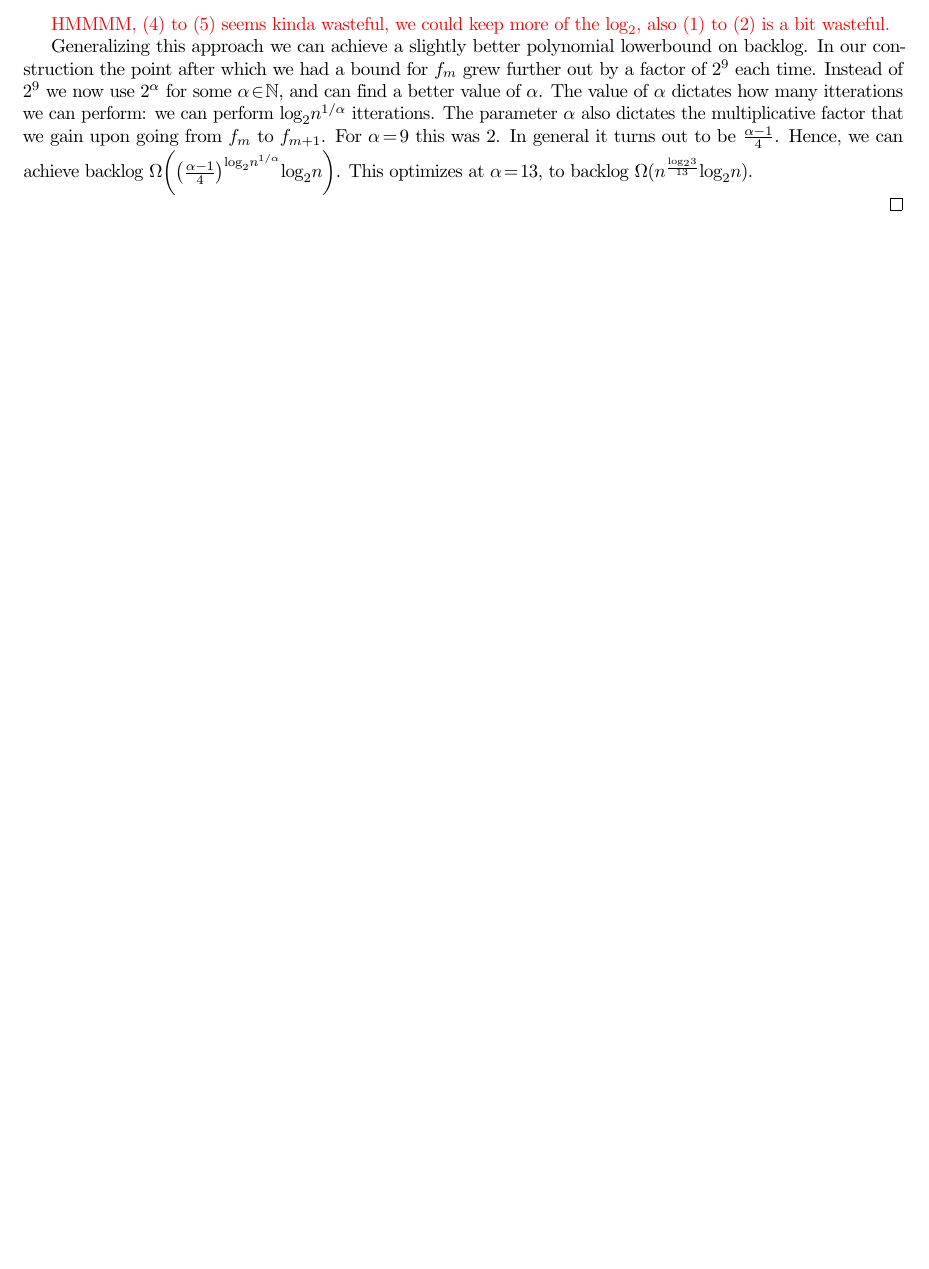
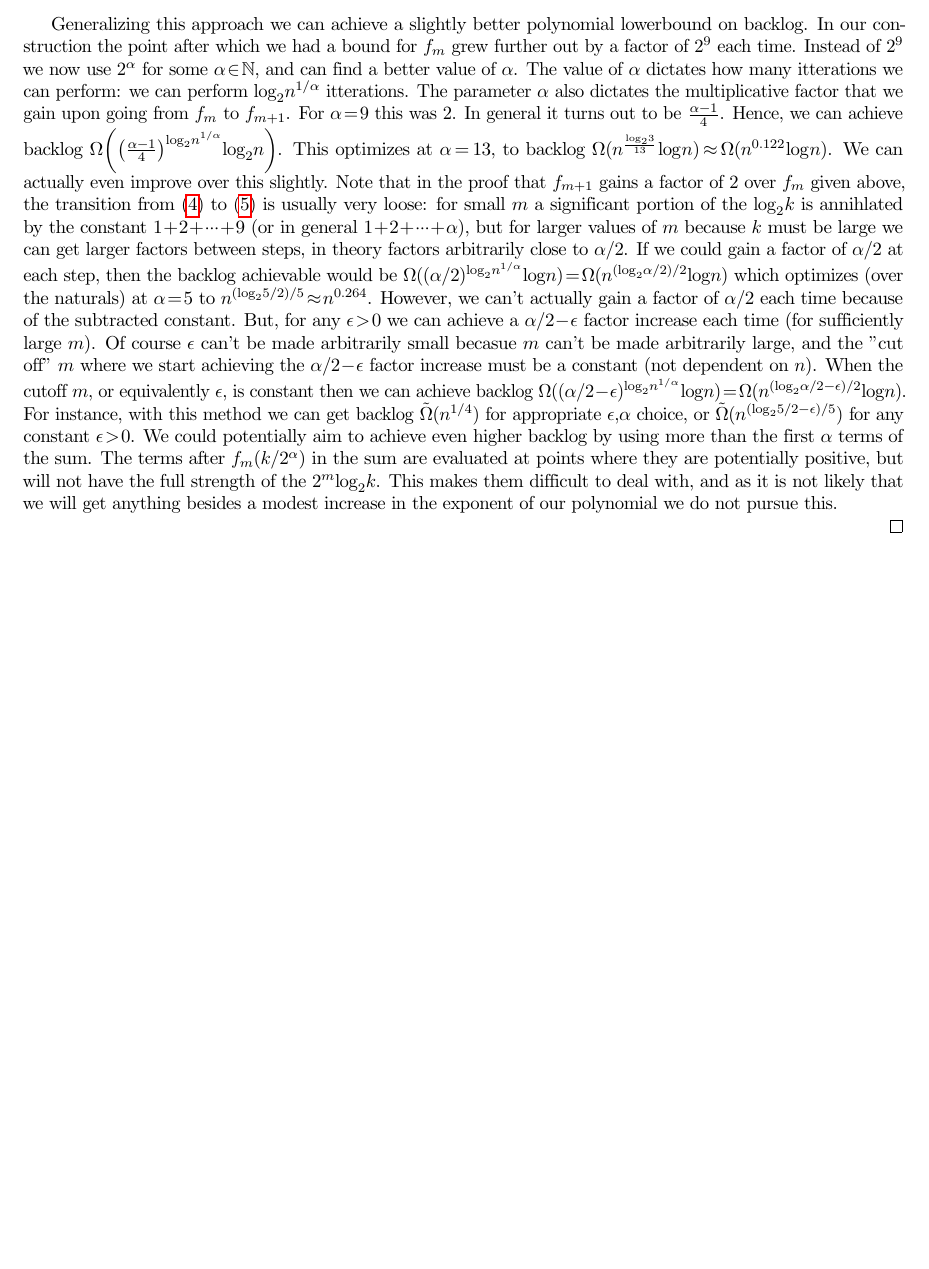
Before and after one commit to awestover/cupgame, a LaTeX document (results/variableProcessor/variableProcessor.tex): part of page 3 of 3, cut at the place of the change, the shorter picture padded with empty space. Compiled offline with pdfLaTeX.

Commit message:
nasty polynomial power increasing

```diff
--- a/results/variableProcessor/deltaP.tex
+++ b/results/variableProcessor/variableProcessor.tex
@@ -191,5 +190,3 @@ We get the following as a corollary of the Amplication Lemma:
-  {\color{red} HMMMM, (4) to (5) seems kinda wasteful, we could keep more of
-  the $\log_2$, also (1) to (2) is a bit wasteful.}
 
   Generalizing this approach we can achieve a slightly better polynomial
   lowerbound on backlog.  In our construction the point after which we had a
@@ -201,7 +198,37 @@ We get the following as a corollary of the Amplication Lemma:
   upon going from $f_m$ to $f_{m+1}$. For $\alpha = 9$ this was $2$. In general
   it turns out to be $\frac{\alpha -1}{4}$.  Hence, we can achieve backlog
   $\Omega\left(\left(\frac{\alpha -1}{4}\right)^{\log_2 n^{1/\alpha}}\log_2
-  n\right)$. This optimizes at $\alpha = 13$, to backlog $\Omega(n^{\frac{\log_2 3}{13}}\log_2 n)$.
+  n\right)$. This optimizes at $\alpha = 13$, to backlog
+  $\Omega(n^{\frac{\log_2 3}{13}}\log n) \approx \Omega(n^{0.122}\log n)$.
+  We can actually even improve over this slightly. Note that in the proof that
+  $f_{m+1}$ gains a factor of $2$ over $f_m$ given above, the transition from
+  (\ref{step:readydrop}) to (\ref{step:dropped}) is usually very loose: for small
+  $m$ a significant portion of the $\log_2 k$ is annihlated by the constant
+  $1+2+\cdots+9$ (or in general $1+2+\cdots + \alpha$), but for larger values
+  of $m$ because $k$ must be large we can get larger factors between steps, in
+  theory factors arbitrarily close to $\alpha /2$. If we could gain a factor of
+  $\alpha/2$ at each step, then the backlog achievable would be
+  $\Omega((\alpha/2)^{\log_2{n^{1/\alpha}}}\log n)=
+  \Omega(n^{(\log_2{\alpha/2})/2} \log n)$ which optimizes (over the naturals)
+  at $\alpha = 5$ to $n^{(\log_2 5/2)/5} \approx n^{0.264}$.  However, we can't
+  actually gain a factor of $\alpha/2$ each time because of the subtracted
+  constant. But, for any $\epsilon >0$ we can achieve a $\alpha/2 - \epsilon$
+  factor increase each time (for sufficiently large $m$).  Of course $\epsilon$
+  can't be made arbitrarily small becasue $m$ can't be made arbitrarily large,
+  and the "cut off" $m$ where we start achieving the $\alpha/2 - \epsilon$
+  factor increase must be a constant (not dependent on $n$).  When the cutoff
+  $m$, or equivalently $\epsilon$, is constant then we can achieve backlog
+  $\Omega((\alpha/2 - \epsilon)^{\log_2{n^{1/\alpha}}}\log n)=
+  \Omega(n^{(\log_2{\alpha/2 - \epsilon})/2} \log n)$.  For instance, with this
+  method we can get backlog $\tilde{\Omega}(n^{1/4})$ for appropriate $\epsilon, \alpha$
+  choice, or $\tilde{\Omega}(n^{(\log_2 5/2 - \epsilon)/5})$ for any constant $\epsilon >0$.
+  We could potentially aim to achieve even higher backlog by using more than
+  the first $\alpha$ terms of the sum. The terms after $f_m(k/2^\alpha)$ in the sum
+  are evaluated at points where they are potentially positive, but will not
+  have the full strength of the $2^m \log_2 k$. This makes them difficult to
+  deal with, and as it is not likely that we will get anything besides a modest
+  increase in the exponent of our polynomial we do not pursue this.
+
 
 
 \end{proof}
```
Also changed, not shown: results/variableProcessor/deltaP.pdf (deleted), results/variableProcessor/variableProcessor.pdf (added), results/variableProcessor/variableProcessor.tex (5 more changed lines).
